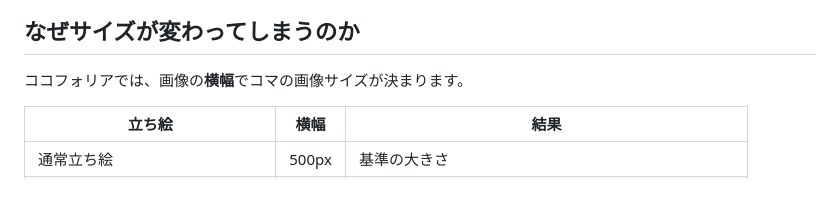
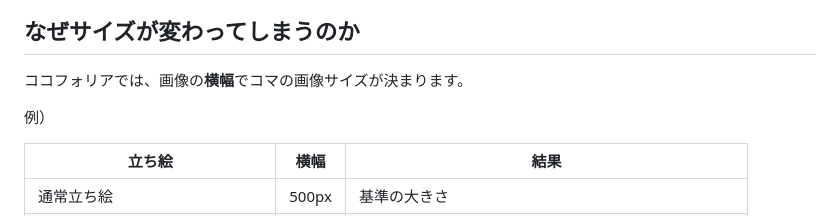
Before and after one commit to woolwag3338/character-image-size, a Markdown page: README.md, the part around the change. Drawn GitHub-style; blank space fills up the shorter version.

```diff
--- a/README.md
+++ b/README.md
@@ -15,6 +15,8 @@
 ## なぜサイズが変わってしまうのか
 
 ココフォリアでは、画像の**横幅**でコマの画像サイズが決まります。
+
+例）
 
 | 立ち絵 | 横幅 | 結果 |
 | --- | --- | --- |
```
